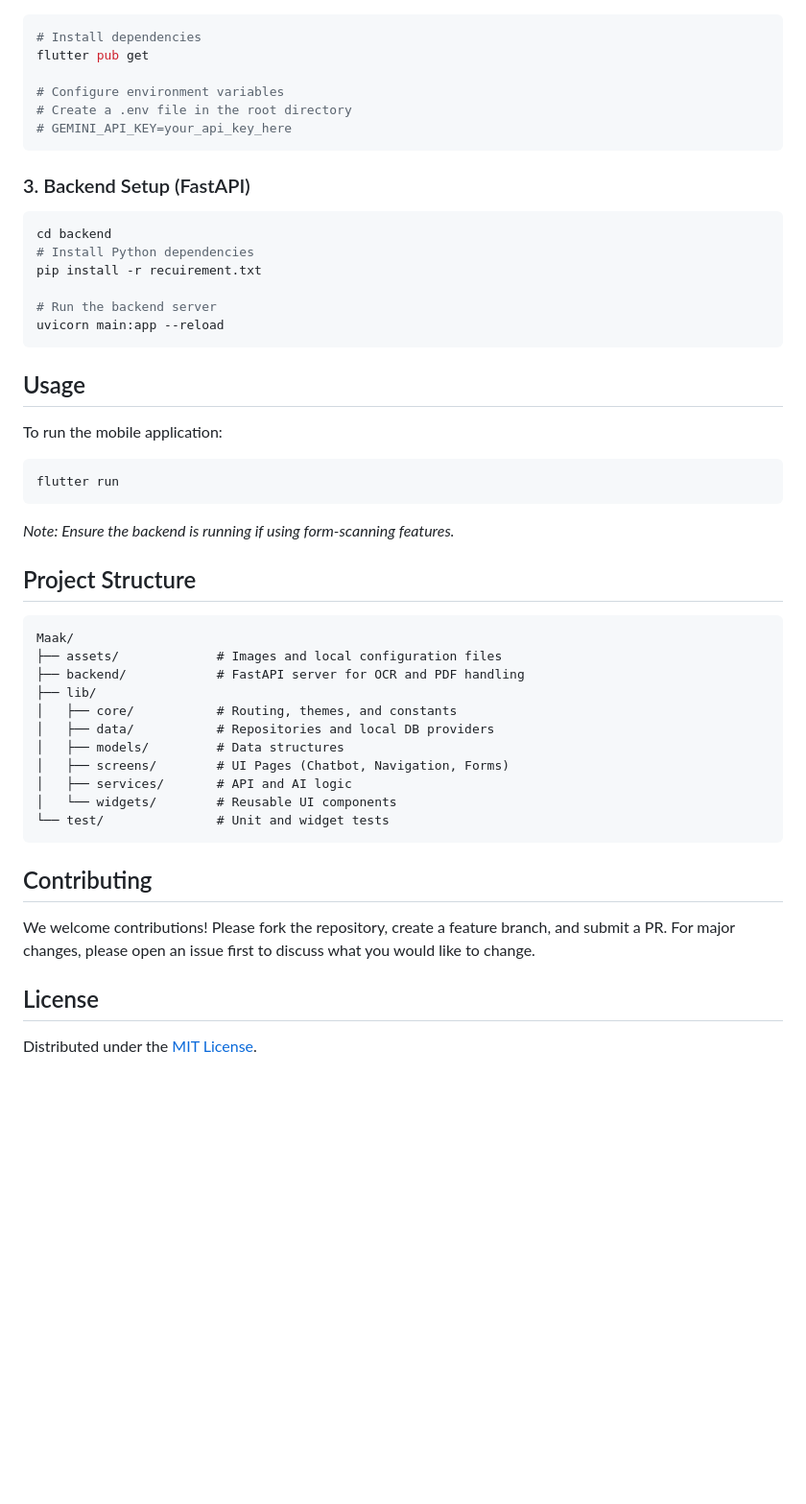
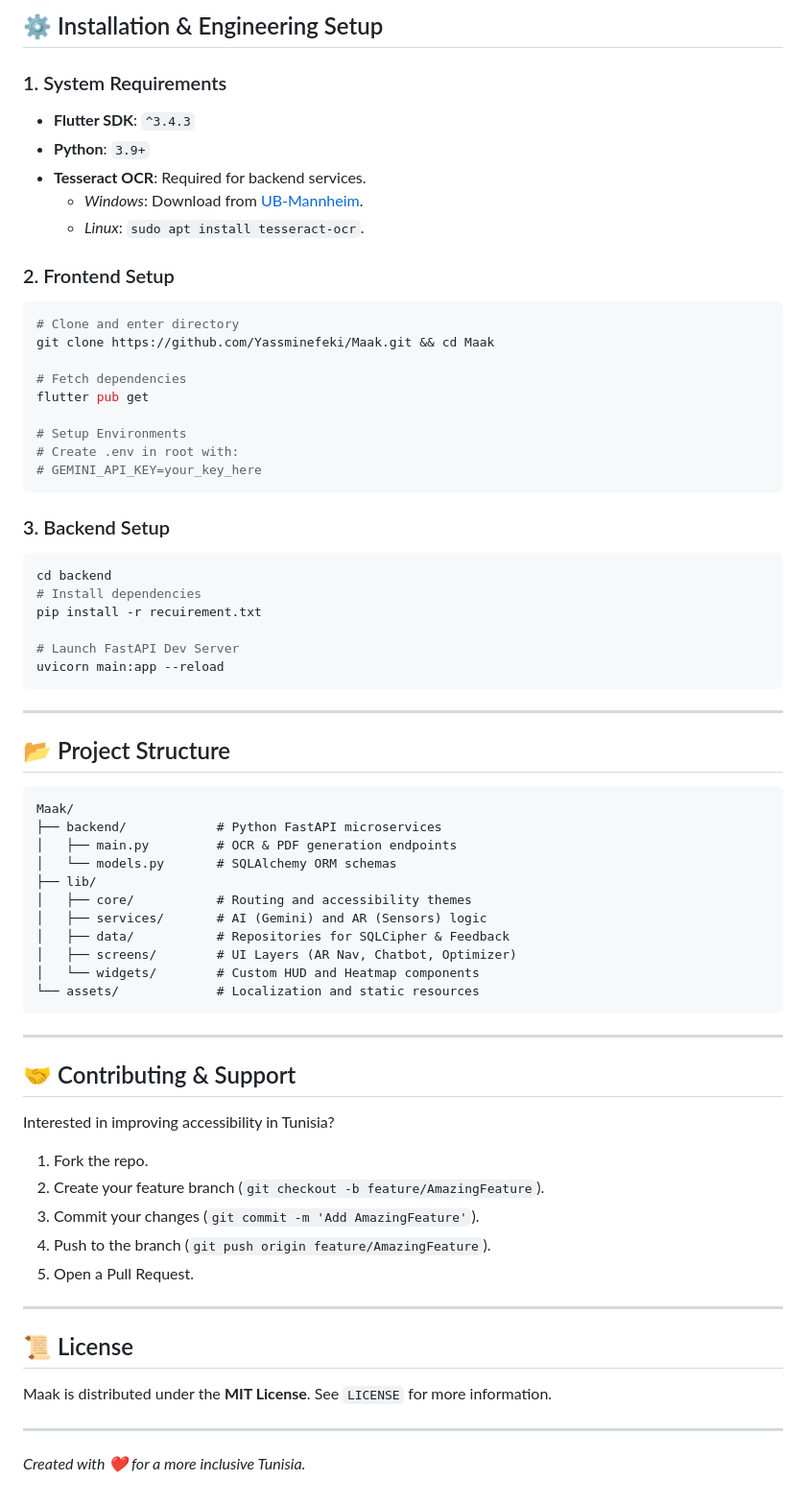
Before and after one commit to Yassminefeki/Maak, a Markdown page: README.md, the part around one of its changes. Shown at 96% size. GitHub-like rendering; blank space fills up the shorter version.

Commit message:
docs: add comprehensive technical deep-dives to README

````diff
--- a/README.md
+++ b/README.md
@@ -42,46 +71,67 @@ cd Maak
+## ⚙️ Installation & Engineering Setup
+
+### 1. System Requirements
+- **Flutter SDK**: `^3.4.3`
+- **Python**: `3.9+`
+- **Tesseract OCR**: Required for backend services.
+    - *Windows*: Download from [UB-Mannheim](https://github.com/UB-Mannheim/tesseract/wiki).
+    - *Linux*: `sudo apt install tesseract-ocr`.
+
+### 2. Frontend Setup
 ```bash
-# Install dependencies
+# Clone and enter directory
+git clone https://github.com/Yassminefeki/Maak.git && cd Maak
+
+# Fetch dependencies
 flutter pub get
 
-# Configure environment variables
-# Create a .env file in the root directory
-# GEMINI_API_KEY=your_api_key_here
+# Setup Environments
+# Create .env in root with:
+# GEMINI_API_KEY=your_key_here
 ```
 
-### 3. Backend Setup (FastAPI)
+### 3. Backend Setup
 ```bash
 cd backend
-# Install Python dependencies
+# Install dependencies
 pip install -r recuirement.txt
 
-# Run the backend server
+# Launch FastAPI Dev Server
 uvicorn main:app --reload
 ```
 
-## Usage
-To run the mobile application:
-```bash
-flutter run
-```
-*Note: Ensure the backend is running if using form-scanning features.*
+---
 
-## Project Structure
+## 📂 Project Structure
+
 ```text
 Maak/
-├── assets/             # Images and local configuration files
-├── backend/            # FastAPI server for OCR and PDF handling
+├── backend/            # Python FastAPI microservices
+│   ├── main.py         # OCR & PDF generation endpoints
+│   └── models.py       # SQLAlchemy ORM schemas
 ├── lib/
-│   ├── core/           # Routing, themes, and constants
-│   ├── data/           # Repositories and local DB providers
-│   ├── models/         # Data structures
-│   ├── screens/        # UI Pages (Chatbot, Navigation, Forms)
-│   ├── services/       # API and AI logic
-│   └── widgets/        # Reusable UI components
-└── test/               # Unit and widget tests
+│   ├── core/           # Routing and accessibility themes
+│   ├── services/       # AI (Gemini) and AR (Sensors) logic
+│   ├── data/           # Repositories for SQLCipher & Feedback
+│   ├── screens/        # UI Layers (AR Nav, Chatbot, Optimizer)
+│   └── widgets/        # Custom HUD and Heatmap components
+└── assets/             # Localization and static resources
 ```
 
-## Contributing
-We welcome contributions! Please fork the repository, create a feature branch, and submit a PR. For major changes, please open an issue first to discuss what you would like to change.
+---
 
-## License
-Distributed under the [MIT License](https://opensource.org/licenses/MIT).
+## 🤝 Contributing & Support
+Interested in improving accessibility in Tunisia?
+1. Fork the repo.
+2. Create your feature branch (`git checkout -b feature/AmazingFeature`).
+3. Commit your changes (`git commit -m 'Add AmazingFeature'`).
+4. Push to the branch (`git push origin feature/AmazingFeature`).
+5. Open a Pull Request.
+
+---
+
+## 📜 License
+Maak is distributed under the **MIT License**. See `LICENSE` for more information.
+
+---
+*Created with ❤️ for a more inclusive Tunisia.*
````
Also changed, not shown: other parts of README.md (+63 -34 lines).
